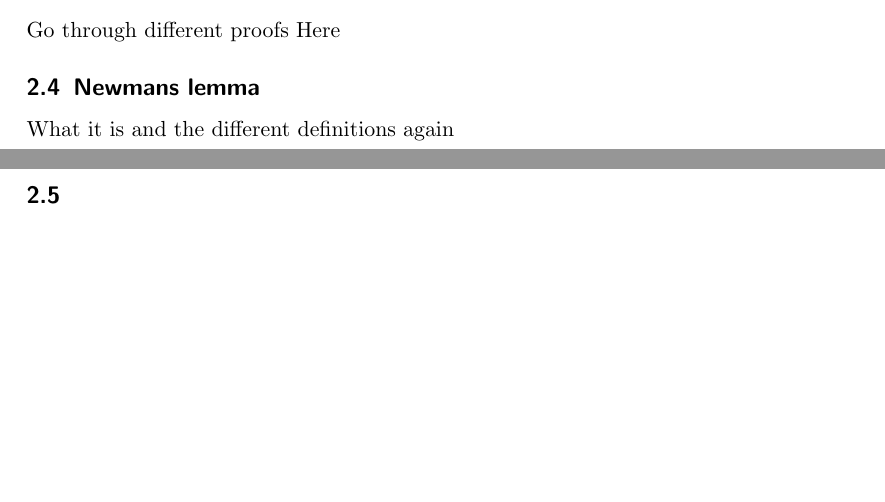
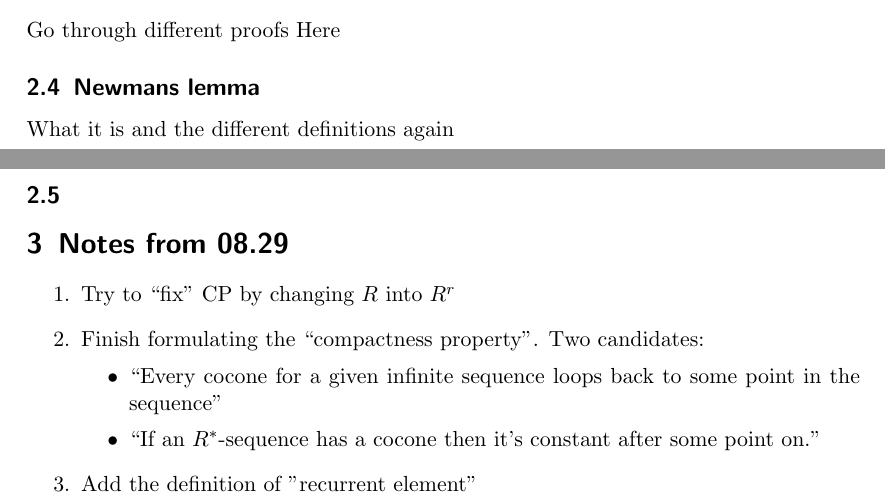
Before and after one commit to DrPolonsky/LAM, a LaTeX document (Relations/Report.tex): two parts of pages 3 and 4 of 4, joined at a grey line, cut so that both start at the same text, the shorter picture padded with empty space. Compiled offline with pdfLaTeX.

Commit message:
recurrence

```diff
--- a/Relations/Report.tex
+++ b/Relations/Report.tex
@@ -124,4 +124,15 @@ What it is and the different definitions again
 
 \subsection{}
 
+\section{Notes from 08.29}
+
+\begin{enumerate}
+  \item Try to ``fix'' CP by changing $R$ into $R^r$
+  \item Finish formulating the ``compactness property".  Two candidates:
+  \begin{itemize}
+    \item ``Every cocone for a given infinite sequence loops back to some point in the sequence"
+    \item ``If an $R^*$-sequence has a cocone then it's constant after some point on.''
+  \end{itemize}
+  \item Add the definition of "recurrent element"
+\end{enumerate}
 \end{document}
```
Also changed, not shown: 1 other file.
